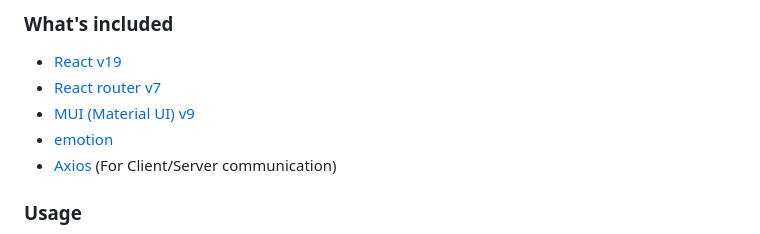
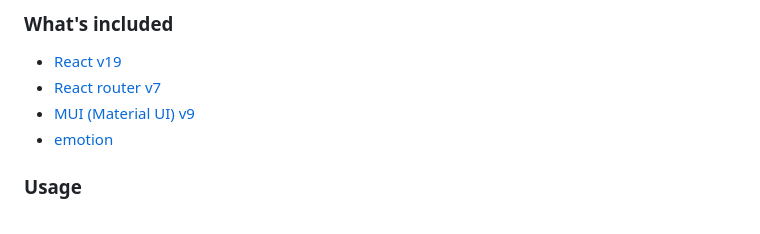
Before and after one commit to gilamran/fullstack-typescript, a Markdown page: README.md, the part around the change. Rendered like a GitHub page.

```diff
--- a/README.md
+++ b/README.md
@@ -78,7 +78,6 @@ git push -u origin master
 - [React router v7](https://github.com/ReactTraining/react-router)
 - [MUI (Material UI) v9](https://github.com/mui/material-ui)
 - [emotion](https://emotion.sh/docs/introduction)
-- [Axios](https://github.com/mzabriskie/axios) (For Client/Server communication)
 
 ### Usage
 
```
